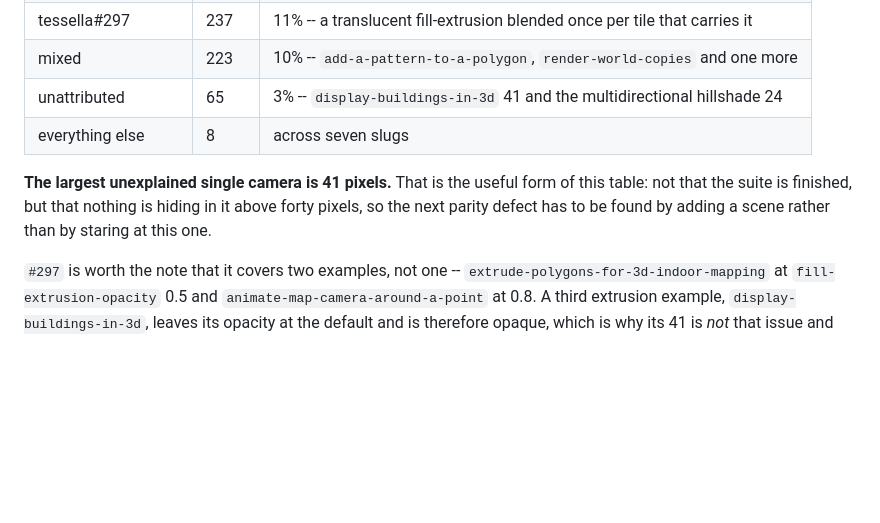
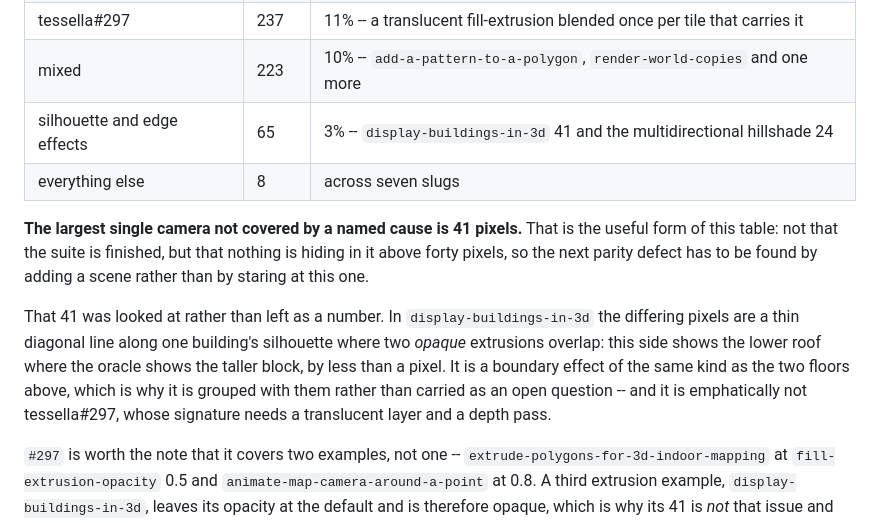
Before and after one commit to jwinarske/tessella, a Markdown page: tools/parity/README.md, the part around the change. Rendered like a GitHub page; blank space fills up the shorter version.

Commit message:
Look at the last 41 pixels rather than leaving them unattributed
#299 sorted the example suite's 2,233 gross into causes and left 65 in an "unattributed" row. The
larger half of that is worth a name.

In `display-buildings-in-3d` the 41 differing pixels are a thin diagonal line along one building's
silhouette, where two *opaque* extrusions overlap: this side shows the lower roof where the oracle
shows the taller block, by less than a pixel. That is a boundary effect of the same kind as the
fill-outline and circle-edge floors, so the row now says so.

It reads 100% one-sided and sits in an extrusion example, which is what #297 looks like, and it is
not #297 -- that layer leaves `fill-extrusion-opacity` at the default, so it is opaque, takes no
depth pass, and has nothing to double-blend. Named explicitly, because the resemblance is close
enough to file the wrong issue from.

The header wording changes with it: "the largest unexplained single camera" became "the largest
single camera not covered by a named cause", which is what the table now supports.

Documentation only; no behavior changes.

Checked: 2154 tests pass, sweep worst 30 of 2,160,000, quad 0 drift, clippy and cargo doc clean.

Signed-off-by: Joel Winarske <joel.winarske@linux.com>

```diff
--- a/tools/parity/README.md
+++ b/tools/parity/README.md
@@ -86,12 +86,19 @@ Every one of the 2,233 is accounted for, by running `lean.py` over the ranking:
 | the circle-edge floor | 711 | 32% -- one-sided by construction, see the golden README |
 | tessella#297 | 237 | 11% -- a translucent fill-extrusion blended once per tile that carries it |
 | mixed | 223 | 10% -- `add-a-pattern-to-a-polygon`, `render-world-copies` and one more |
-| unattributed | 65 | 3% -- `display-buildings-in-3d` 41 and the multidirectional hillshade 24 |
+| silhouette and edge effects | 65 | 3% -- `display-buildings-in-3d` 41 and the multidirectional hillshade 24 |
 | everything else | 8 | across seven slugs |
 
-**The largest unexplained single camera is 41 pixels.** That is the useful form of this table: not
-that the suite is finished, but that nothing is hiding in it above forty pixels, so the next parity
-defect has to be found by adding a scene rather than by staring at this one.
+**The largest single camera not covered by a named cause is 41 pixels.** That is the useful form of
+this table: not that the suite is finished, but that nothing is hiding in it above forty pixels, so
+the next parity defect has to be found by adding a scene rather than by staring at this one.
+
+That 41 was looked at rather than left as a number. In `display-buildings-in-3d` the differing
+pixels are a thin diagonal line along one building's silhouette where two *opaque* extrusions
+overlap: this side shows the lower roof where the oracle shows the taller block, by less than a
+pixel. It is a boundary effect of the same kind as the two floors above, which is why it is grouped
+with them rather than carried as an open question -- and it is emphatically not tessella#297, whose
+signature needs a translucent layer and a depth pass.
 
 `#297` is worth the note that it covers two examples, not one -- `extrude-polygons-for-3d-indoor-mapping`
 at `fill-extrusion-opacity` 0.5 and `animate-map-camera-around-a-point` at 0.8. A third extrusion
```
